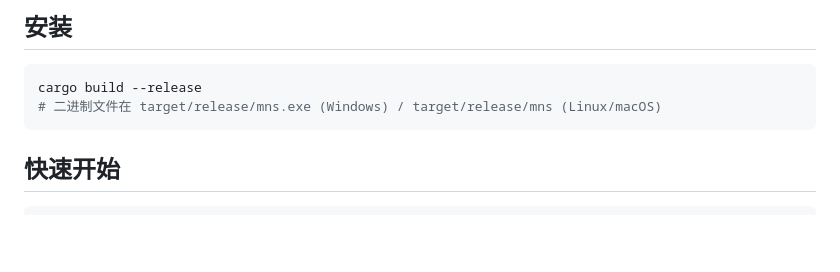
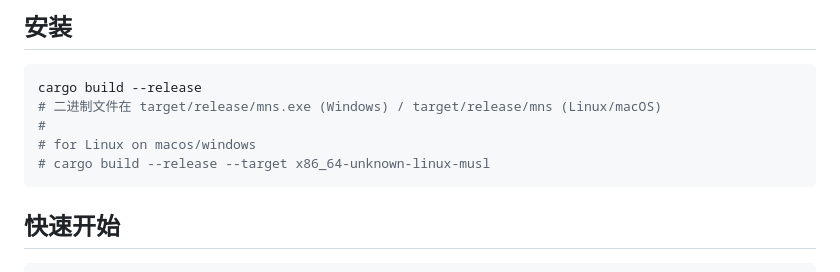
Before and after one commit to sopaco/money-never-sleep, a Markdown page: README.md, the part around the change. Rendered like a GitHub page; blank space fills up the shorter version.

Commit message:
Add Linux cross-compile instructions to README

````diff
--- a/README.md
+++ b/README.md
@@ -7,6 +7,9 @@
 ```bash
 cargo build --release
 # 二进制文件在 target/release/mns.exe (Windows) / target/release/mns (Linux/macOS)
+#
+# for Linux on macos/windows
+# cargo build --release --target x86_64-unknown-linux-musl
 ```
 
 ## 快速开始
````
